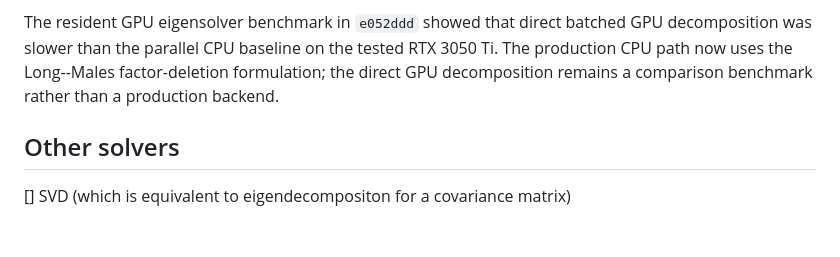
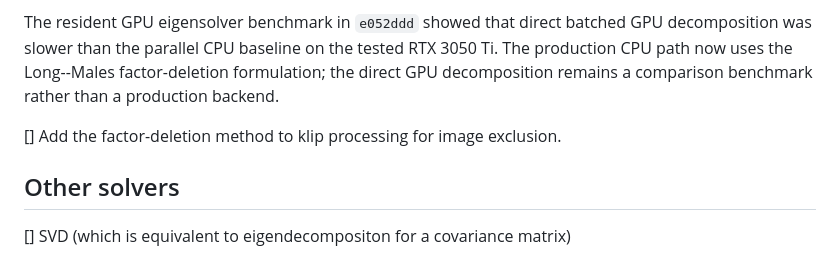
Before and after one commit to jaredmales/hciReduce, a Markdown page: agents/plans/developer_todo.md, the part around the change. Drawn GitHub-style; blank space fills up the shorter version.

Commit message:
added KLIP exclusion to-do

```diff
--- a/agents/plans/developer_todo.md
+++ b/agents/plans/developer_todo.md
@@ -158,6 +158,8 @@ The resident GPU eigensolver benchmark in `e052ddd` showed that direct batched G
 parallel CPU baseline on the tested RTX 3050 Ti. The production CPU path now uses the Long--Males factor-deletion
 formulation; the direct GPU decomposition remains a comparison benchmark rather than a production backend.
 
+[] Add the factor-deletion method to klip processing for image exclusion.
+
 ## Other solvers
 
 [] SVD (which is equivalent to eigendecompositon for a covariance matrix)
```
